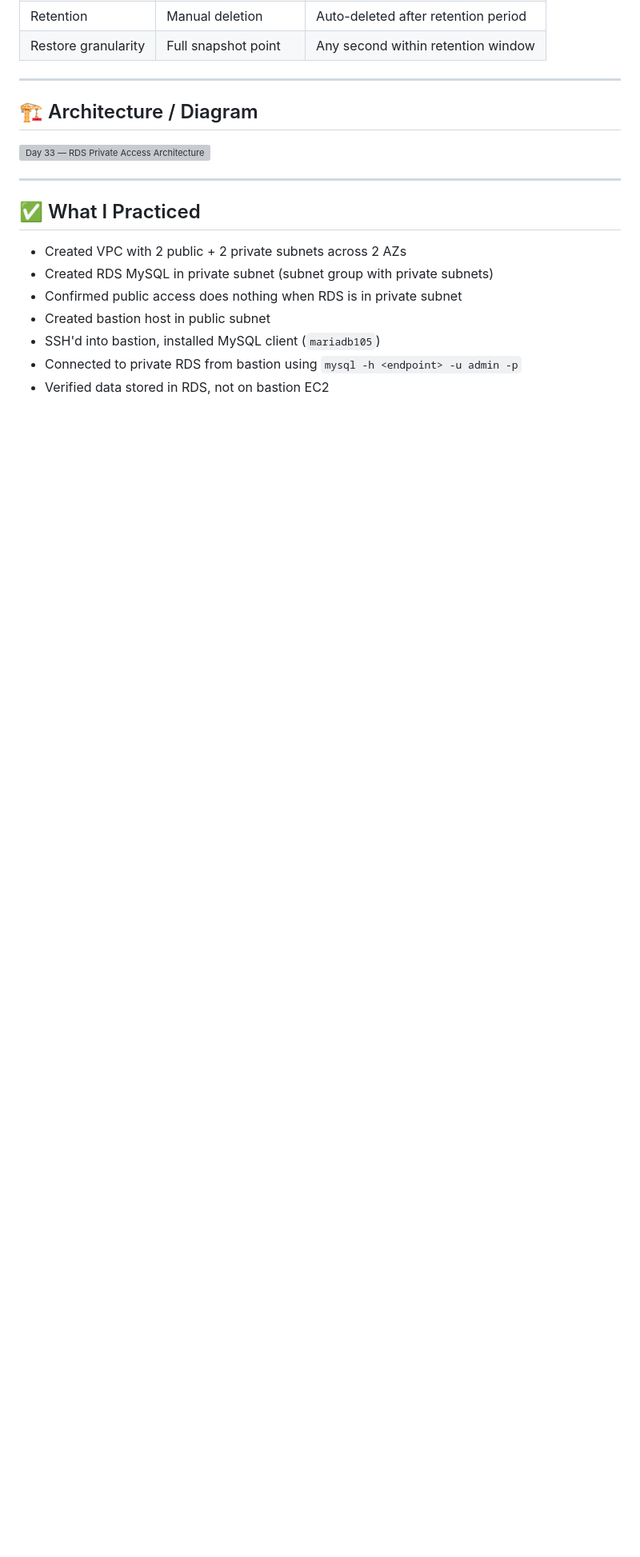
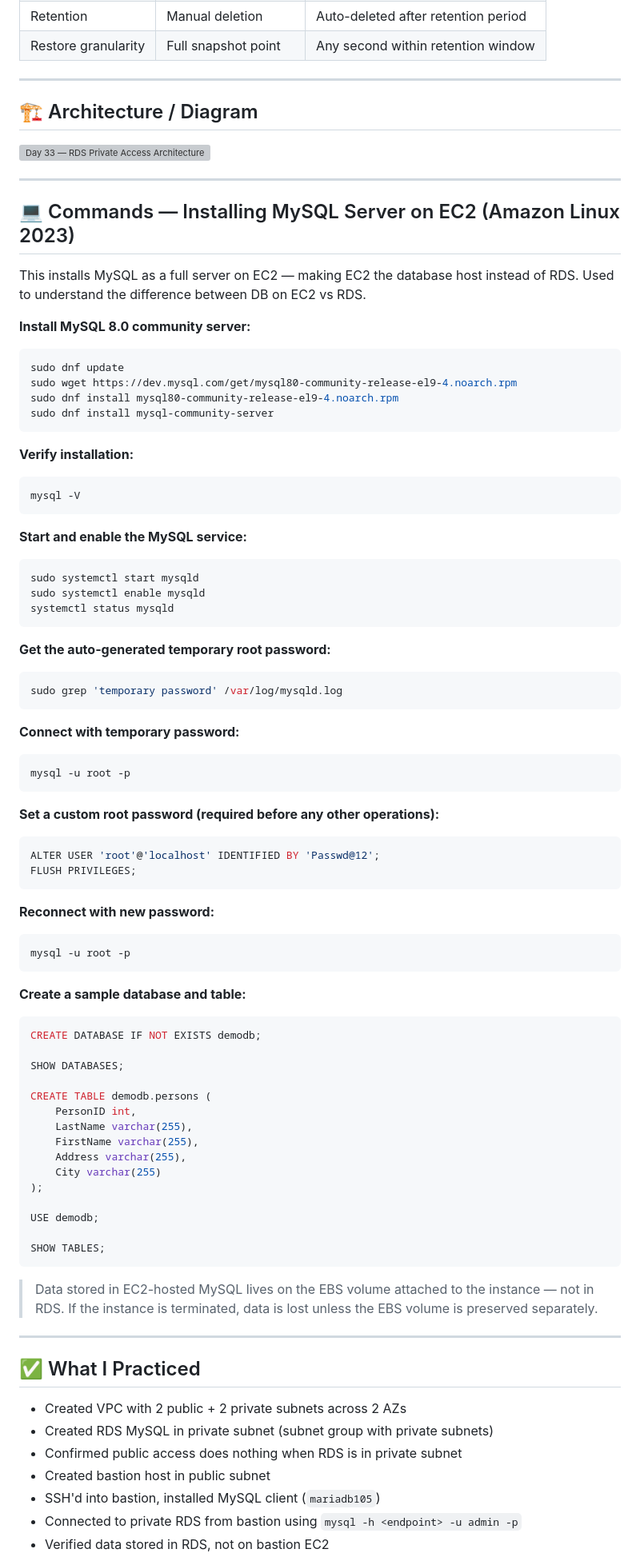
Before and after one commit to abishaix/devops-log, a Markdown page: notes/day-33-rds-private-backups-snapshots.md, the part around the change printed below. Shown: that part at 80% size. Rendered like a GitHub page; blank space fills up the shorter version; grey boxes are pictures that could not be loaded.

Commit message:
docs: update day 31 + day 33 notes - add class diagram, DB on EC2 commands

````diff
--- a/notes/day-33-rds-private-backups-snapshots.md
+++ b/notes/day-33-rds-private-backups-snapshots.md
@@ -297,6 +297,82 @@ This is the same pattern as EBS snapshot → copy → restore in a new region.
 
 ---
 
+## 💻 Commands — Installing MySQL Server on EC2 (Amazon Linux 2023)
+
+This installs MySQL as a full server on EC2 — making EC2 the database host instead of RDS. Used to understand the difference between DB on EC2 vs RDS.
+
+**Install MySQL 8.0 community server:**
+
+```bash
+sudo dnf update
+sudo wget https://dev.mysql.com/get/mysql80-community-release-el9-4.noarch.rpm
+sudo dnf install mysql80-community-release-el9-4.noarch.rpm
+sudo dnf install mysql-community-server
+```
+
+**Verify installation:**
+
+```bash
+mysql -V
+```
+
+**Start and enable the MySQL service:**
+
+```bash
+sudo systemctl start mysqld
+sudo systemctl enable mysqld
+systemctl status mysqld
+```
+
+**Get the auto-generated temporary root password:**
+
+```bash
+sudo grep 'temporary password' /var/log/mysqld.log
+```
+
+**Connect with temporary password:**
+
+```bash
+mysql -u root -p
+```
+
+**Set a custom root password (required before any other operations):**
+
+```sql
+ALTER USER 'root'@'localhost' IDENTIFIED BY 'Passwd@12';
+FLUSH PRIVILEGES;
+```
+
+**Reconnect with new password:**
+
+```bash
+mysql -u root -p
+```
+
+**Create a sample database and table:**
+
+```sql
+CREATE DATABASE IF NOT EXISTS demodb;
+
+SHOW DATABASES;
+
+CREATE TABLE demodb.persons (
+    PersonID int,
+    LastName varchar(255),
+    FirstName varchar(255),
+    Address varchar(255),
+    City varchar(255)
+);
+
+USE demodb;
+
+SHOW TABLES;
+```
+
+> Data stored in EC2-hosted MySQL lives on the EBS volume attached to the instance — not in RDS. If the instance is terminated, data is lost unless the EBS volume is preserved separately.
+
+---
+
 ## ✅ What I Practiced
 - Created VPC with 2 public + 2 private subnets across 2 AZs
 - Created RDS MySQL in private subnet (subnet group with private subnets)
````
Also changed, not shown: other parts of notes/day-33-rds-private-backups-snapshots.md (+2 -1 lines), notes/day-31-rds-relational-database-service.md (+33 -10 lines), screenshots/rds/day-31-class-diagram.png (added).
